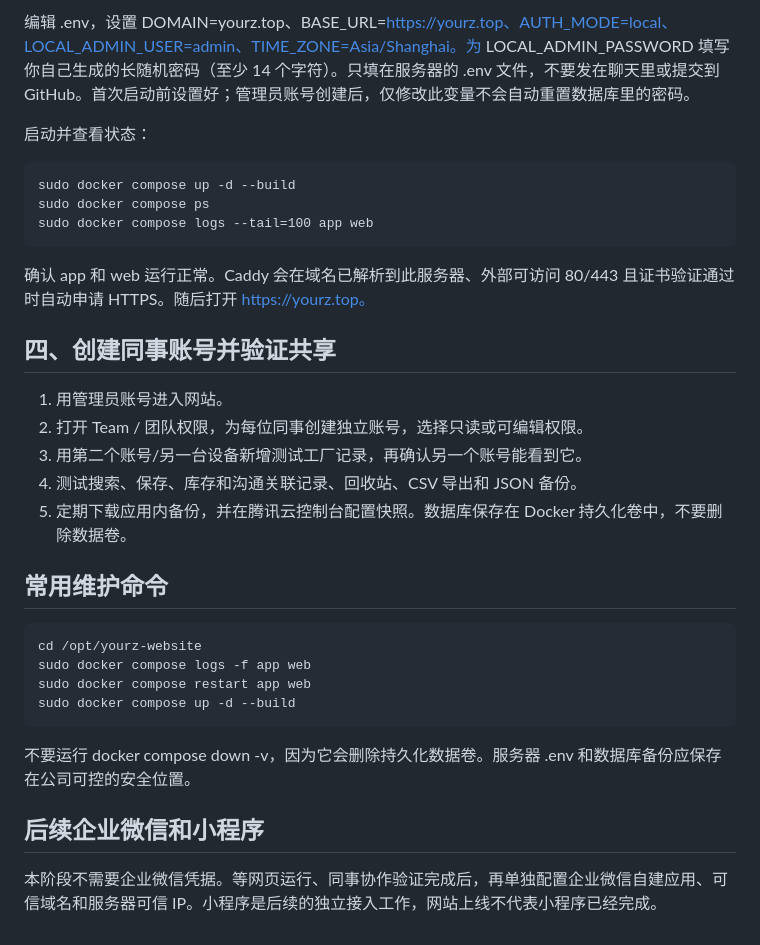
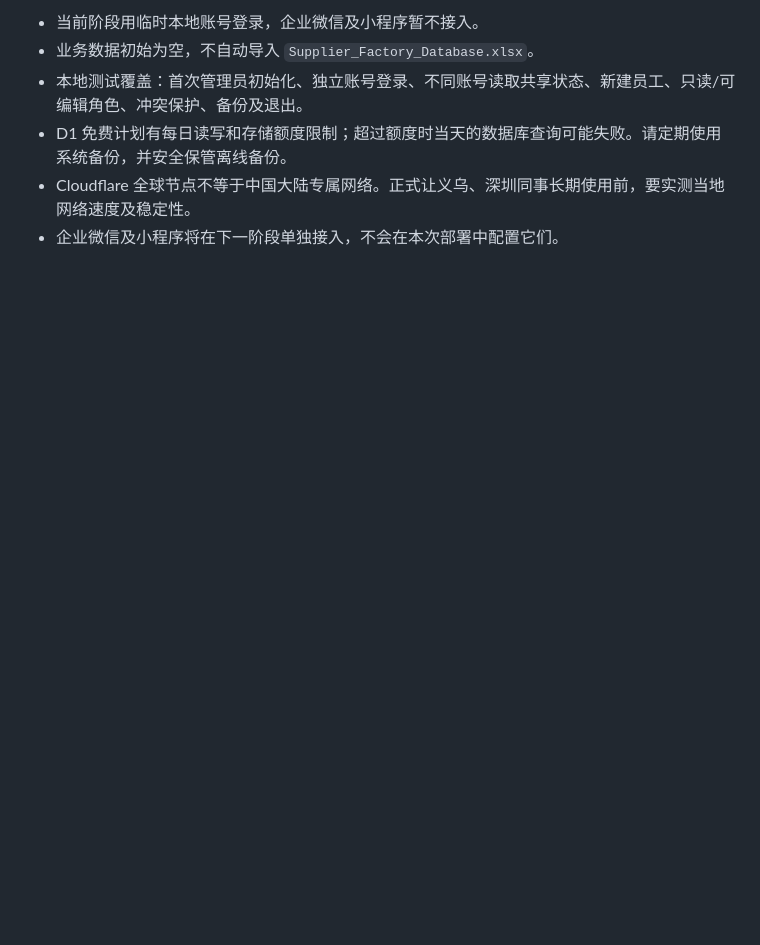
Before and after one commit to Leo-miles/yourz-website, a Markdown page: README.md, the part around one of its changes. Rendered like a GitHub page; blank space fills up the shorter version.

Commit message:
Document no-server Cloudflare Pages and D1 deployment

```diff
--- a/README.md
+++ b/README.md
@@ -47,31 +42,7 @@
 
-编辑 .env，设置 DOMAIN=yourz.top、BASE_URL=https://yourz.top、AUTH_MODE=local、LOCAL_ADMIN_USER=admin、TIME_ZONE=Asia/Shanghai。为 LOCAL_ADMIN_PASSWORD 填写你自己生成的长随机密码（至少 14 个字符）。只填在服务器的 .env 文件，不要发在聊天里或提交到 GitHub。首次启动前设置好；管理员账号创建后，仅修改此变量不会自动重置数据库里的密码。
-
-启动并查看状态：
-
-    sudo docker compose up -d --build
-    sudo docker compose ps
-    sudo docker compose logs --tail=100 app web
-
-确认 app 和 web 运行正常。Caddy 会在域名已解析到此服务器、外部可访问 80/443 且证书验证通过时自动申请 HTTPS。随后打开 https://yourz.top。
-
-## 四、创建同事账号并验证共享
-
-1. 用管理员账号进入网站。
-2. 打开 Team / 团队权限，为每位同事创建独立账号，选择只读或可编辑权限。
-3. 用第二个账号/另一台设备新增测试工厂记录，再确认另一个账号能看到它。
-4. 测试搜索、保存、库存和沟通关联记录、回收站、CSV 导出和 JSON 备份。
-5. 定期下载应用内备份，并在腾讯云控制台配置快照。数据库保存在 Docker 持久化卷中，不要删除数据卷。
-
-## 常用维护命令
-
-    cd /opt/yourz-website
-    sudo docker compose logs -f app web
-    sudo docker compose restart app web
-    sudo docker compose up -d --build
-
-不要运行 docker compose down -v，因为它会删除持久化数据卷。服务器 .env 和数据库备份应保存在公司可控的安全位置。
-
-## 后续企业微信和小程序
-
-本阶段不需要企业微信凭据。等网页运行、同事协作验证完成后，再单独配置企业微信自建应用、可信域名和服务器可信 IP。小程序是后续的独立接入工作，网站上线不代表小程序已经完成。
+- 当前阶段用临时本地账号登录，企业微信及小程序暂不接入。
+- 业务数据初始为空，不自动导入 `Supplier_Factory_Database.xlsx`。
+- 本地测试覆盖：首次管理员初始化、独立账号登录、不同账号读取共享状态、新建员工、只读/可编辑角色、冲突保护、备份及退出。
+- D1 免费计划有每日读写和存储额度限制；超过额度时当天的数据库查询可能失败。请定期使用系统备份，并安全保管离线备份。
+- Cloudflare 全球节点不等于中国大陆专属网络。正式让义乌、深圳同事长期使用前，要实测当地网络速度及稳定性。
+- 企业微信及小程序将在下一阶段单独接入，不会在本次部署中配置它们。
```
Also changed, not shown: other parts of README.md (+25 -30 lines).
